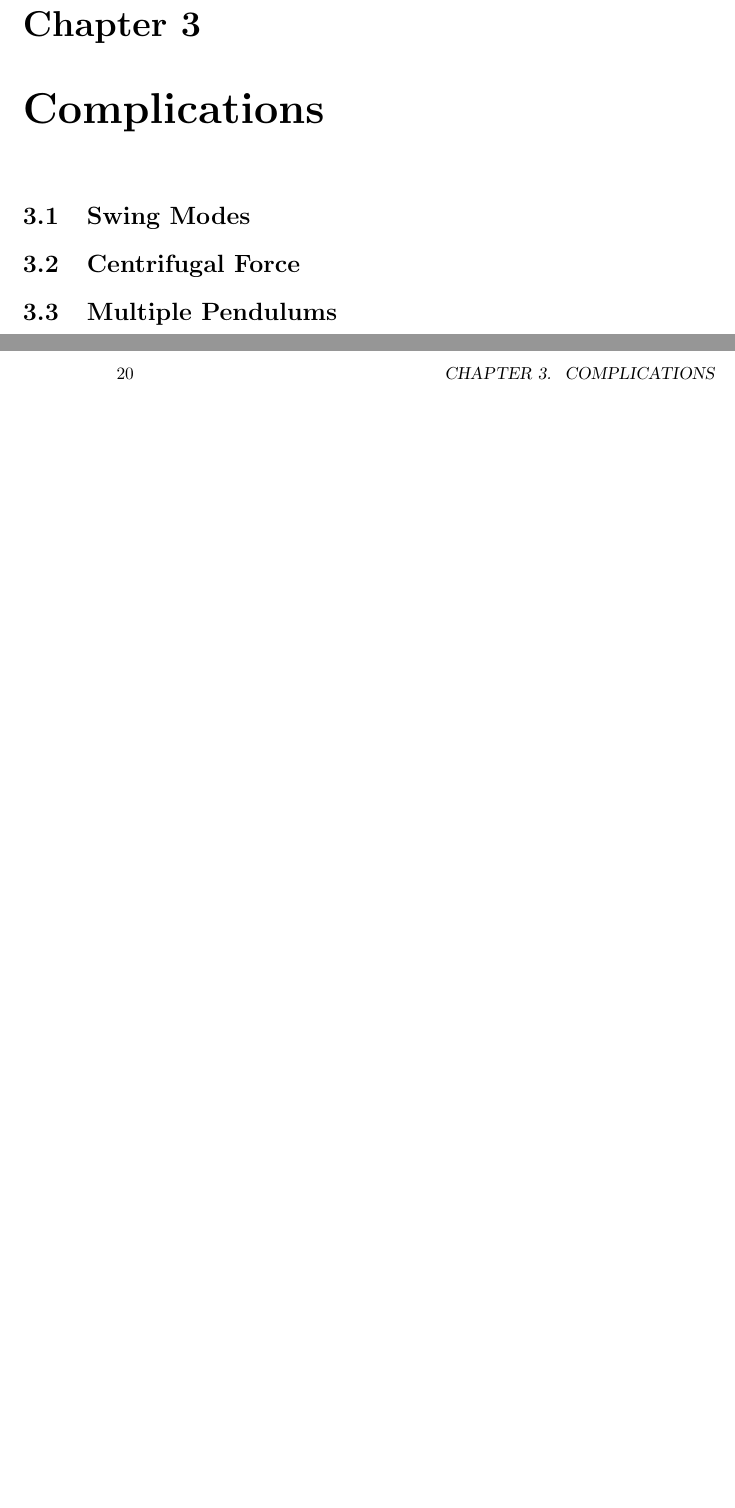
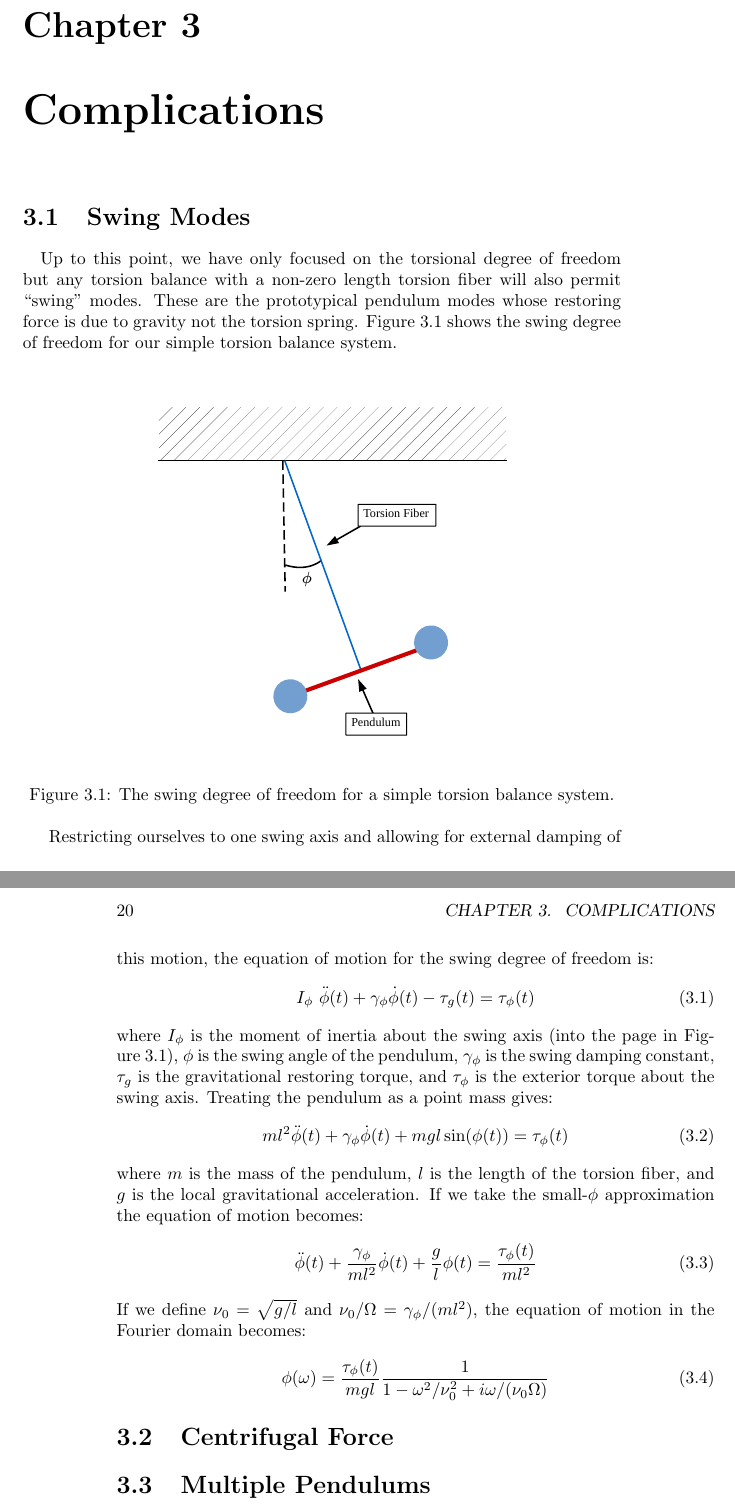
Before and after one commit to mpross/TorsionBalances, a LaTeX thesis (TorsionBalances.tex): two parts of pages 19 and 20 of 27, joined at a grey line, cut so that both start at the same text, the shorter picture padded with empty space. The pictures show the PDF file TorsionBalances.pdf that the author committed with the source.

Commit message:
Started swing section.

```diff
--- a/TorsionBalances.tex
+++ b/TorsionBalances.tex
@@ -286,6 +286,35 @@ In addition to maximizing the active mass and tuning the geometry, a pendulum de
 
 \chapter{Complications}
 \section{Swing Modes} \label{swing}
+
+\quad Up to this point, we have only focused on the torsional degree of freedom but any torsion balance with a non-zero length torsion fiber will also permit ``swing'' modes. These are the prototypical pendulum modes whose restoring force is due to gravity not the torsion spring. Figure \ref{swingFig} shows the swing degree of freedom for our simple torsion balance system.
+
+\begin{figure}[!h]
+\begin{centering}
+\includegraphics[width=0.65\textwidth]{Swing.pdf}
+\caption{The swing degree of freedom for a simple torsion balance system.}\label{swingFig}
+\end{centering}
+\end{figure}
+
+Restricting ourselves to one swing axis and allowing for external damping of this motion, the equation of motion for the swing degree of freedom is:
+\begin{equation}
+I_\phi\ \ddot{\phi}(t)+\gamma_\phi \dot{\phi}(t) - \tau_g(t)=\tau_\phi(t)
+\end{equation}
+where $I_\phi$ is the moment of inertia about the swing axis (into the page in Figure~\ref{swing}), $\phi$ is the swing angle of the pendulum, $\gamma_\phi$ is the swing damping constant, $\tau_g$ is the gravitational restoring torque, and $\tau_\phi$ is the exterior torque about the swing axis. Treating the pendulum as a point mass gives:
+\begin{equation}
+m l^2 \ddot{\phi}(t)+\gamma_\phi \dot{\phi}(t)+m g l \sin(\phi(t))=\tau_\phi(t)
+\end{equation}
+where $m$ is the mass of the pendulum, $l$ is the length of the torsion fiber, and $g$ is the local gravitational acceleration. If we take the small-$\phi$ approximation the equation of motion becomes:
+\begin{equation}
+\ddot{\phi}(t)+\frac{\gamma_\phi}{m l^2} \dot{\phi}(t)+\frac{g}{l} \phi(t)=\frac{\tau_\phi(t)}{m l^2}
+\end{equation}
+If we define $\nu_0=\sqrt{g/l}$ and $\nu_0/\Omega=\gamma_\phi/(m l^2)$, the equation of motion in the Fourier domain becomes:
+
+\begin{equation}
+\phi(\omega)=\frac{\tau_\phi(t)}{m g l} \frac{1}{1-\omega^2/\nu_0^2+i\omega/(\nu_0\Omega)}
+\end{equation}
+
+
 \section{Centrifugal Force}
 \section{Multiple Pendulums}
 
```
Also changed, not shown: SimpleTorsionBalance.pdf, TorsionBalances.pdf, TorsionBalances.tex (4 more changed lines), 5 other files.
